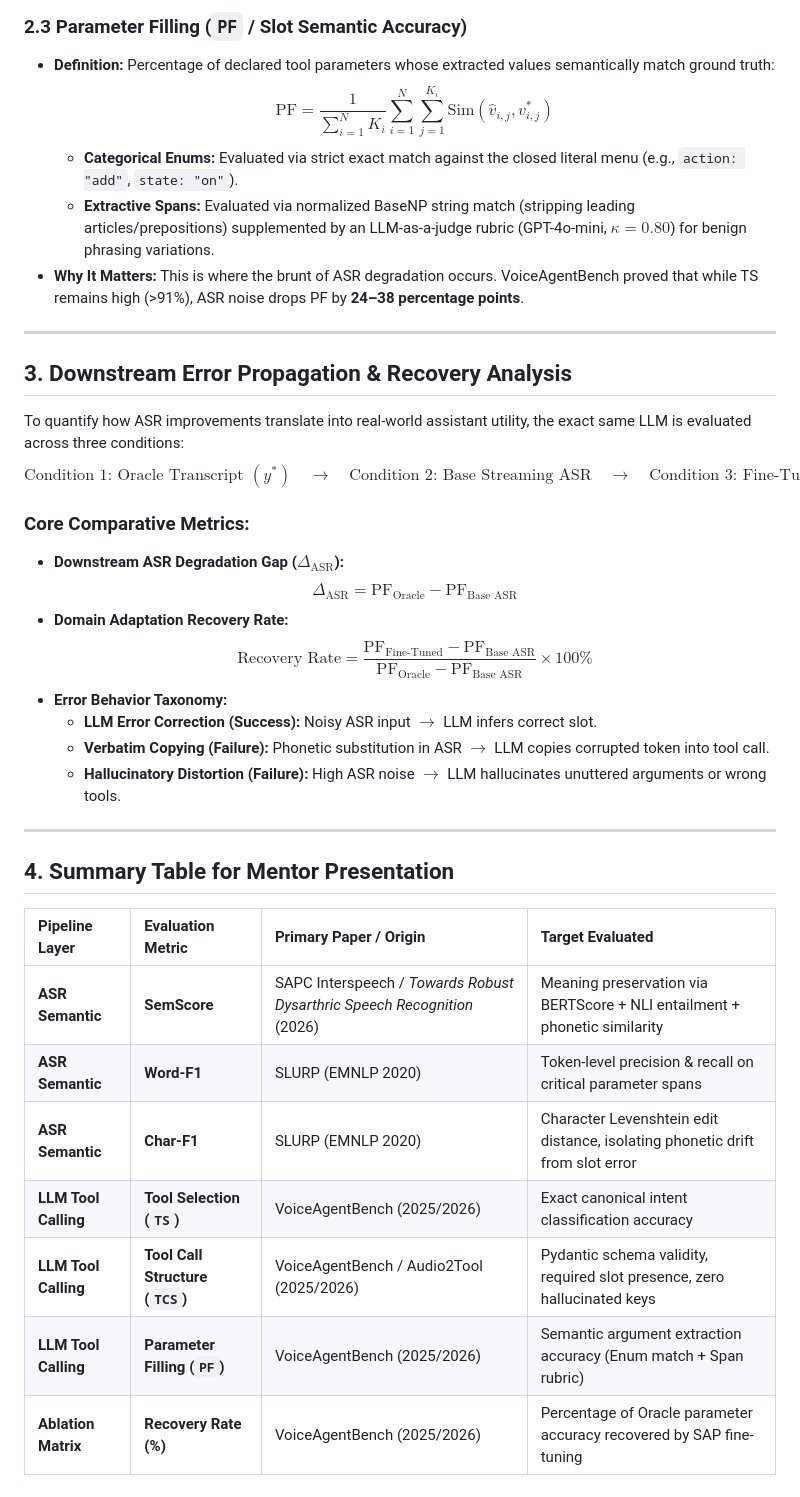
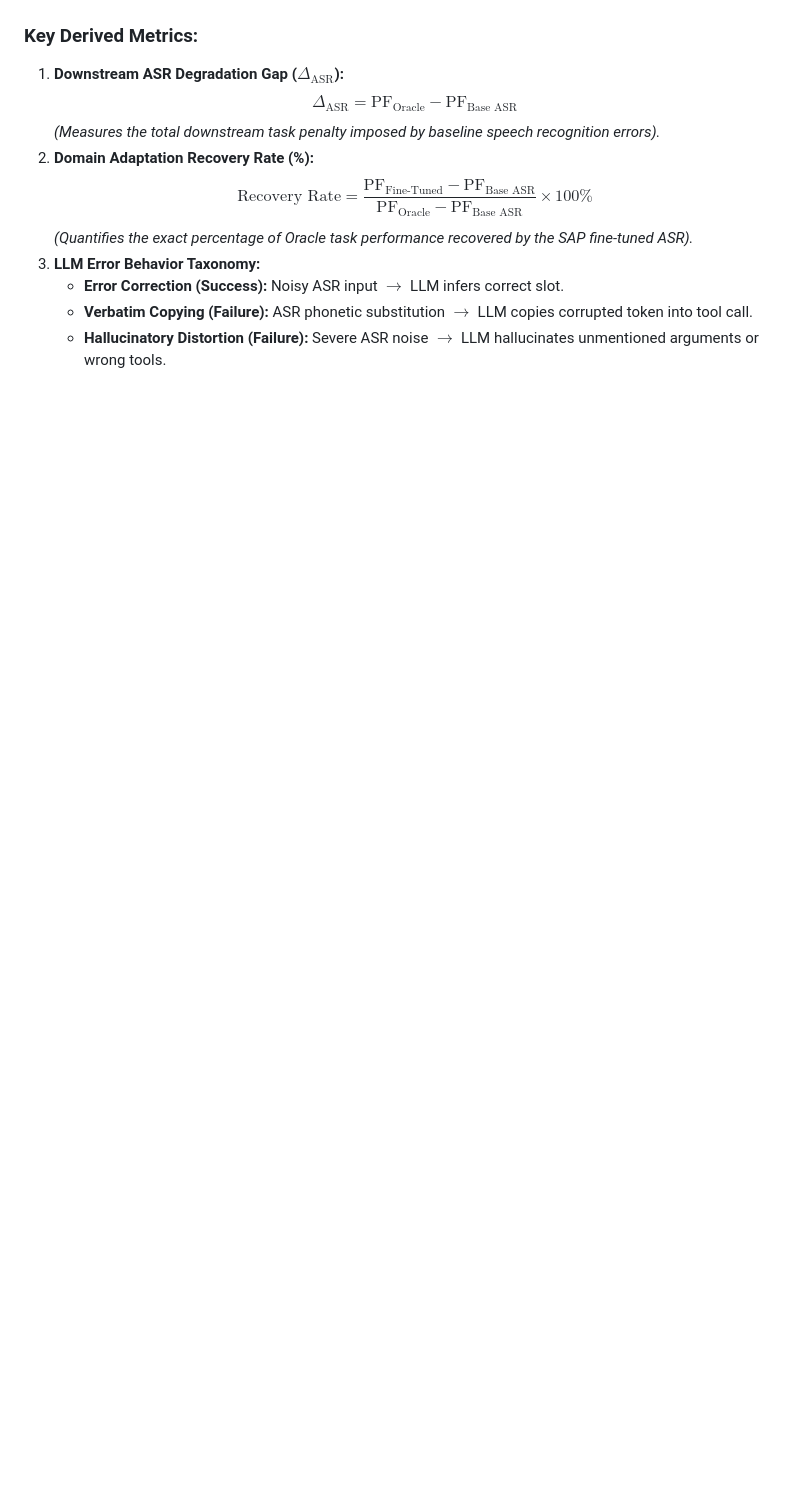
Before and after one commit to zyin422/sap-dialog-system, a Markdown page: schema_freeze/dialog_system_evaluation_plan.md, the part around one of its changes. Rendered like a GitHub page; blank space fills up the shorter version.

```diff
--- a/schema_freeze/dialog_system_evaluation_plan.md
+++ b/schema_freeze/dialog_system_evaluation_plan.md
@@ -82,38 +87,12 @@ Following **VoiceAgentBench** (2025/2026) and **Audio2Tool** (2025/2026), downst
 
-### 2.3 Parameter Filling (`PF` / Slot Semantic Accuracy)
-* **Definition:** Percentage of declared tool parameters whose extracted values semantically match ground truth:
-  $$\text{PF} = \frac{1}{\sum_{i=1}^N K_i} \sum_{i=1}^{N} \sum_{j=1}^{K_i} \text{Sim}(\hat{v}_{i,j}, v_{i,j}^*)$$
-  * **Categorical Enums:** Evaluated via strict exact match against the closed literal menu (e.g., `action: "add"`, `state: "on"`).
-  * **Extractive Spans:** Evaluated via normalized BaseNP string match (stripping leading articles/prepositions) supplemented by an LLM-as-a-judge rubric (GPT-4o-mini, $\kappa = 0.80$) for benign phrasing variations.
-* **Why It Matters:** This is where the brunt of ASR degradation occurs. VoiceAgentBench proved that while TS remains high (>91%), ASR noise drops PF by **24–38 percentage points**.
-
----
-
-## 3. Downstream Error Propagation & Recovery Analysis
-
-To quantify how ASR improvements translate into real-world assistant utility, the exact same LLM is evaluated across three conditions:
-$$\text{Condition 1: Oracle Transcript } (y^*) \quad \longrightarrow \quad \text{Condition 2: Base Streaming ASR} \quad \longrightarrow \quad \text{Condition 3: Fine-Tuned SAP ASR}$$
-
-### Core Comparative Metrics:
-* **Downstream ASR Degradation Gap ($\Delta_{\text{ASR}}$):**
-  $$\Delta_{\text{ASR}} = \text{PF}_{\text{Oracle}} - \text{PF}_{\text{Base ASR}}$$
-* **Domain Adaptation Recovery Rate:**
-  $$\text{Recovery Rate} = \frac{\text{PF}_{\text{Fine-Tuned}} - \text{PF}_{\text{Base ASR}}}{\text{PF}_{\text{Oracle}} - \text{PF}_{\text{Base ASR}}} \times 100\%$$
-* **Error Behavior Taxonomy:**
-  * **LLM Error Correction (Success):** Noisy ASR input $\to$ LLM infers correct slot.
-  * **Verbatim Copying (Failure):** Phonetic substitution in ASR $\to$ LLM copies corrupted token into tool call.
-  * **Hallucinatory Distortion (Failure):** High ASR noise $\to$ LLM hallucinates unuttered arguments or wrong tools.
-
----
-
-## 4. Summary Table for Mentor Presentation
-
-| Pipeline Layer | Evaluation Metric | Primary Paper / Origin | Target Evaluated |
-| :--- | :--- | :--- | :--- |
-| **ASR Semantic** | **SemScore** | SAPC Interspeech / *Towards Robust Dysarthric Speech Recognition* (2026) | Meaning preservation via BERTScore + NLI entailment + phonetic similarity |
-| **ASR Semantic** | **Word-F1** | SLURP (EMNLP 2020) | Token-level precision & recall on critical parameter spans |
-| **ASR Semantic** | **Char-F1** | SLURP (EMNLP 2020) | Character Levenshtein edit distance, isolating phonetic drift from slot error |
-| **LLM Tool Calling** | **Tool Selection (`TS`)** | VoiceAgentBench (2025/2026) | Exact canonical intent classification accuracy |
-| **LLM Tool Calling** | **Tool Call Structure (`TCS`)** | VoiceAgentBench / Audio2Tool (2025/2026) | Pydantic schema validity, required slot presence, zero hallucinated keys |
-| **LLM Tool Calling** | **Parameter Filling (`PF`)** | VoiceAgentBench (2025/2026) | Semantic argument extraction accuracy (Enum match + Span rubric) |
-| **Ablation Matrix** | **Recovery Rate (%)** | VoiceAgentBench (2025/2026) | Percentage of Oracle parameter accuracy recovered by SAP fine-tuning |
+### Key Derived Metrics:
+1. **Downstream ASR Degradation Gap ($\Delta_{\text{ASR}}$):**
+   $$\Delta_{\text{ASR}} = \text{PF}_{\text{Oracle}} - \text{PF}_{\text{Base ASR}}$$
+   *(Measures the total downstream task penalty imposed by baseline speech recognition errors).*
+2. **Domain Adaptation Recovery Rate (%):**
+   $$\text{Recovery Rate} = \frac{\text{PF}_{\text{Fine-Tuned}} - \text{PF}_{\text{Base ASR}}}{\text{PF}_{\text{Oracle}} - \text{PF}_{\text{Base ASR}}} \times 100\%$$
+   *(Quantifies the exact percentage of Oracle task performance recovered by the SAP fine-tuned ASR).*
+3. **LLM Error Behavior Taxonomy:**
+   * **Error Correction (Success):** Noisy ASR input $\to$ LLM infers correct slot.
+   * **Verbatim Copying (Failure):** ASR phonetic substitution $\to$ LLM copies corrupted token into tool call.
+   * **Hallucinatory Distortion (Failure):** Severe ASR noise $\to$ LLM hallucinates unmentioned arguments or wrong tools.
```
Also changed, not shown: other parts of schema_freeze/dialog_system_evaluation_plan.md (+56 -51 lines).
